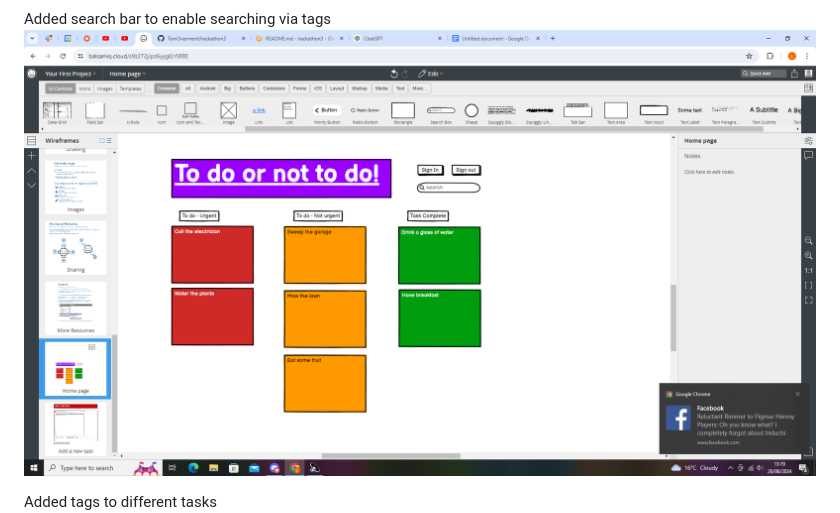
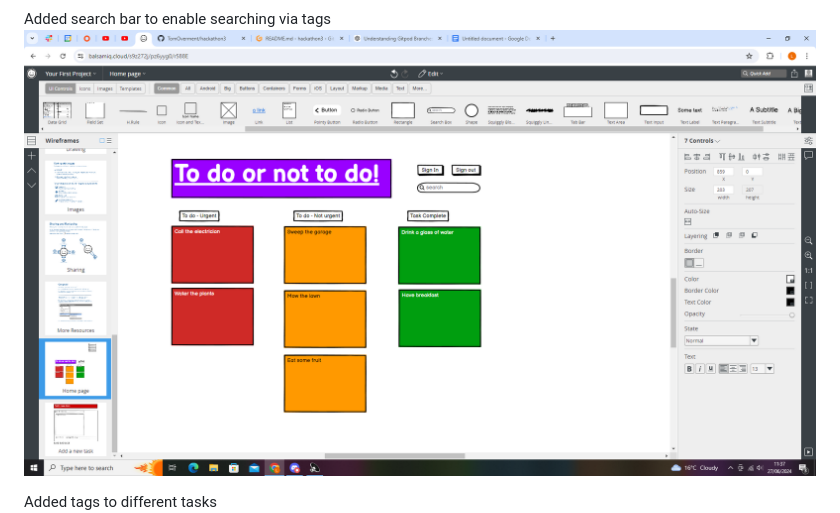
Before and after one commit to TomOverment/hackathon3, a Markdown page: README.md, the part around the change. Drawn GitHub-style; pictures changed too: image-1.png (deleted), image-4.png (added).

Commit message:
Added a new wireframe without facebook notification.

```diff
--- a/README.md
+++ b/README.md
@@ -137,7 +137,7 @@ Initial main page
 ![alt text](image.png)
 
 Added search bar to enable searching via tags
-![alt text](image-1.png)
+![alt text](image-4.png)
 
 Added tags to different tasks
 ![alt text](image-2.png)
```
